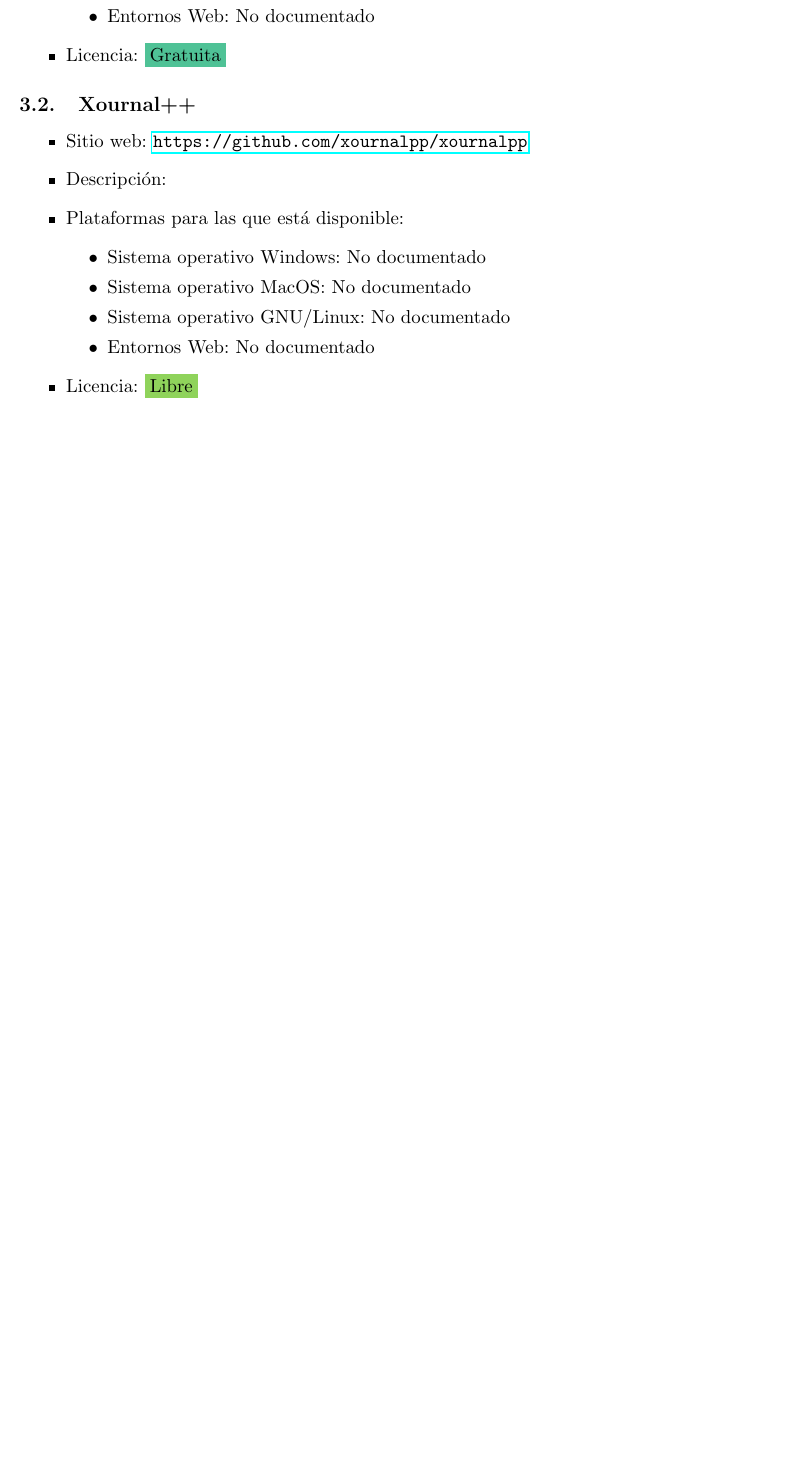
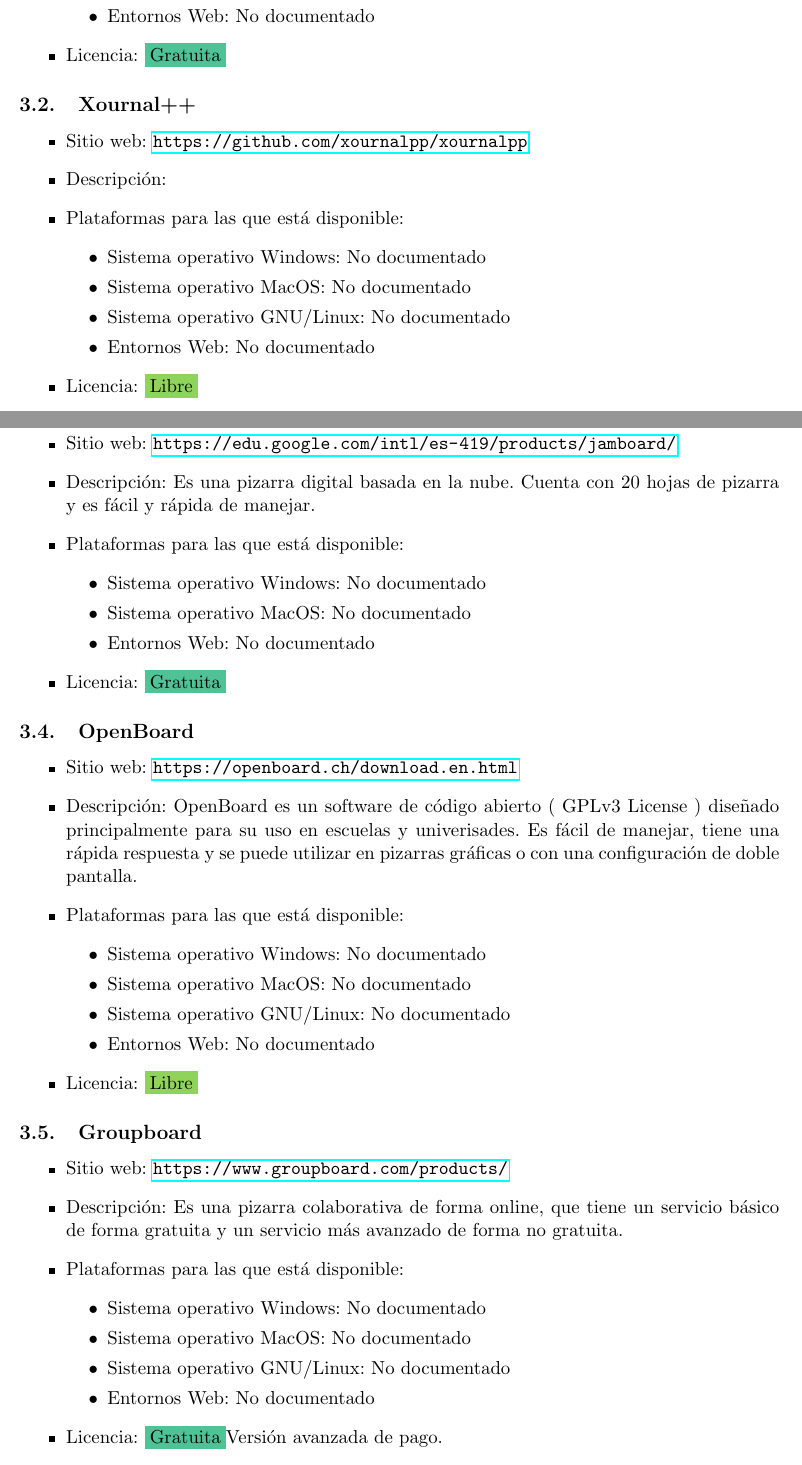
Before and after one commit to rrgalvan/innova-docen-2020, a LaTeX document (software-tabletas.tex): part of page 2 of 2 before the commit and two parts of pages 2 and 3 of 4 after it, the two joined at a grey line, cut so that both start at the same text, the shorter picture padded with empty space. Compiled offline with pdfLaTeX.

Commit message:
Añado algunos software para pantallas gráficas

```diff
--- a/software-tabletas.tex
+++ b/software-tabletas.tex
@@ -108,3 +108,49 @@
 \item Licencia: \libre
 \end{itemize}
 
+
+\subsection{Google Jamboard}
+
+\begin{itemize}
+\item Sitio web: \url{https://edu.google.com/intl/es-419/products/jamboard/}
+\item Descripción: Es una pizarra digital basada en la nube. Cuenta con 20 hojas de pizarra y es fácil y rápida de manejar.
+\item Plataformas para las que está disponible:
+  \begin{itemize}
+  \item Sistema operativo Windows: \nodoc
+  \item Sistema operativo MacOS: \nodoc
+  \item Entornos Web: \nodoc
+  \end{itemize}
+\item Licencia: \gratis
+\end{itemize}
+
+\subsection{OpenBoard}
+
+\begin{itemize}
+\item Sitio web: \url{https://openboard.ch/download.en.html}
+\item Descripción: OpenBoard es un software de código abierto ( GPLv3 License ) diseñado principalmente para su uso en escuelas y univerisades. Es fácil de manejar, tiene una rápida respuesta y se puede utilizar en pizarras gráficas o con una configuración de doble pantalla.
+
+\item Plataformas para las que está disponible:
+  \begin{itemize}
+  \item Sistema operativo Windows: \nodoc
+  \item Sistema operativo MacOS: \nodoc
+  \item Sistema operativo GNU/Linux: \nodoc
+  \item Entornos Web: \nodoc
+  \end{itemize}
+\item Licencia: \libre
+\end{itemize}
+
+
+\subsection{Groupboard}
+
+\begin{itemize}
+\item Sitio web: \url{https://www.groupboard.com/products/}
+\item Descripción: Es una pizarra colaborativa de forma online, que tiene un servicio básico de forma gratuita y un servicio más avanzado de forma no gratuita.
+\item Plataformas para las que está disponible:
+  \begin{itemize}
+  \item Sistema operativo Windows: \nodoc
+  \item Sistema operativo MacOS: \nodoc
+  \item Sistema operativo GNU/Linux: \nodoc
+  \item Entornos Web: \nodoc
+  \end{itemize}
+\item Licencia: \gratis Versión avanzada de pago.
+\end{itemize}
```
Also changed, not shown: software-tabletas.tex (17 more changed lines).
